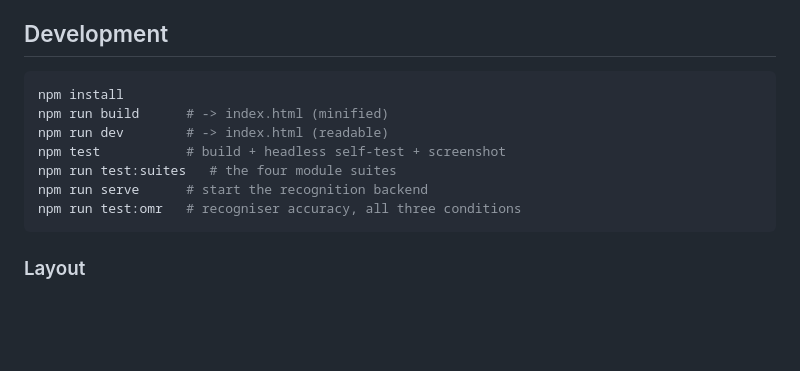
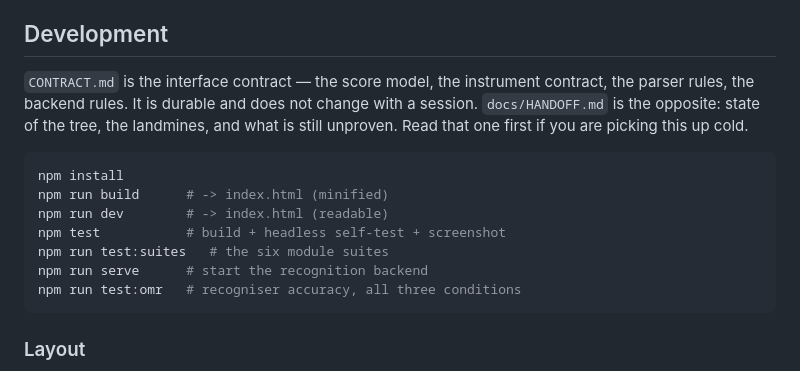
Before and after one commit to ScottYates/ScoreForge, a Markdown page: README.md, the part around the change. GitHub-like rendering; blank space fills up the shorter version.

````diff
--- a/README.md
+++ b/README.md
@@ -455,12 +455,18 @@ rebind cannot either.
 
 ## Development
 
+`CONTRACT.md` is the interface contract — the score model, the instrument
+contract, the parser rules, the backend rules. It is durable and does not change
+with a session. `docs/HANDOFF.md` is the opposite: state of the tree, the
+landmines, and what is still unproven. Read that one first if you are picking
+this up cold.
+
 ```bash
 npm install
 npm run build      # -> index.html (minified)
 npm run dev        # -> index.html (readable)
 npm test           # build + headless self-test + screenshot
-npm run test:suites   # the four module suites
+npm run test:suites   # the six module suites
 npm run serve      # start the recognition backend
 npm run test:omr   # recogniser accuracy, all three conditions
 ```
````
Also changed, not shown: docs/HANDOFF.md (added, +225 -0 lines).
